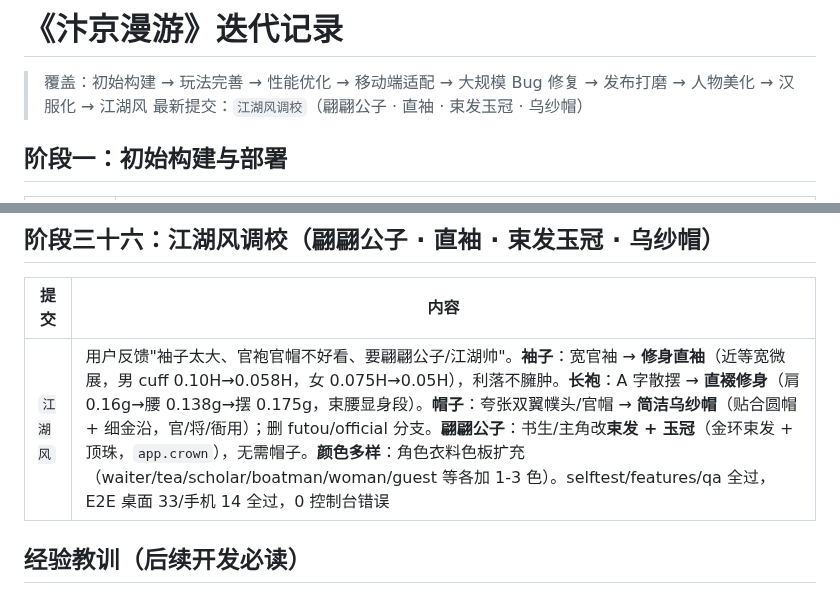
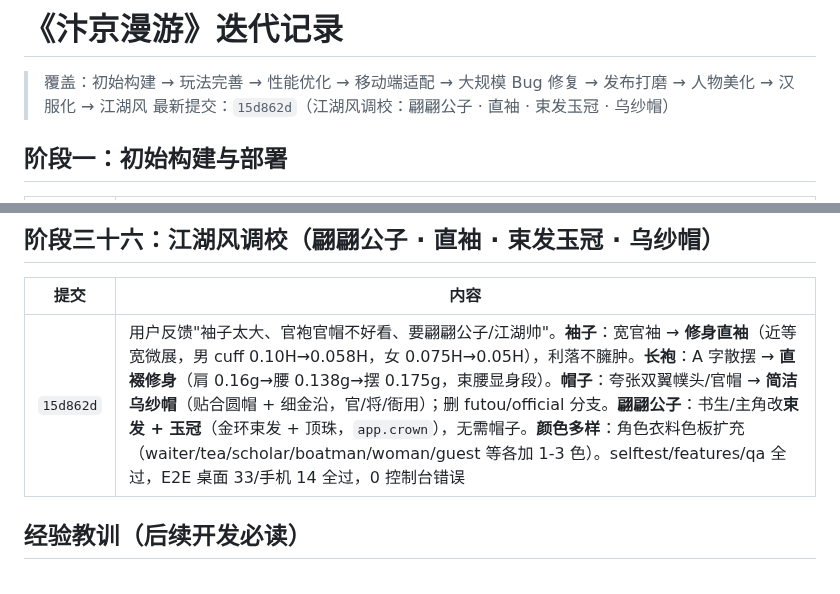
Before and after one commit to juicyzhou/qingming-shanghe-tu-3d, a Markdown page: docs/04-CHANGELOG.md, 2 parts joined by grey strips. GitHub-like rendering.

Commit message:
补全迭代记录：填写江湖风调校提交号 15d862d
Co-Authored-By: Claude <noreply@anthropic.com>

```diff
--- a/docs/04-CHANGELOG.md
+++ b/docs/04-CHANGELOG.md
@@ -1,7 +1,7 @@
 # 《汴京漫游》迭代记录
 
 > 覆盖：初始构建 → 玩法完善 → 性能优化 → 移动端适配 → 大规模 Bug 修复 → 发布打磨 → 人物美化 → 汉服化 → 江湖风
-> 最新提交：`江湖风调校`（翩翩公子 · 直袖 · 束发玉冠 · 乌纱帽）
+> 最新提交：`15d862d`（江湖风调校：翩翩公子 · 直袖 · 束发玉冠 · 乌纱帽）
 
 ## 阶段一：初始构建与部署
 
@@ -232,7 +232,7 @@
 
 | 提交 | 内容 |
 |---|---|
-| `江湖风` | 用户反馈"袖子太大、官袍官帽不好看、要翩翩公子/江湖帅"。**袖子**：宽官袖 → **修身直袖**（近等宽微展，男 cuff 0.10H→0.058H，女 0.075H→0.05H），利落不臃肿。**长袍**：A 字散摆 → **直裰修身**（肩 0.16g→腰 0.138g→摆 0.175g，束腰显身段）。**帽子**：夸张双翼幞头/官帽 → **简洁乌纱帽**（贴合圆帽 + 细金沿，官/将/衙用）；删 futou/official 分支。**翩翩公子**：书生/主角改**束发 + 玉冠**（金环束发 + 顶珠，`app.crown`），无需帽子。**颜色多样**：角色衣料色板扩充（waiter/tea/scholar/boatman/woman/guest 等各加 1-3 色）。selftest/features/qa 全过，E2E 桌面 33/手机 14 全过，0 控制台错误 |
+| `15d862d` | 用户反馈"袖子太大、官袍官帽不好看、要翩翩公子/江湖帅"。**袖子**：宽官袖 → **修身直袖**（近等宽微展，男 cuff 0.10H→0.058H，女 0.075H→0.05H），利落不臃肿。**长袍**：A 字散摆 → **直裰修身**（肩 0.16g→腰 0.138g→摆 0.175g，束腰显身段）。**帽子**：夸张双翼幞头/官帽 → **简洁乌纱帽**（贴合圆帽 + 细金沿，官/将/衙用）；删 futou/official 分支。**翩翩公子**：书生/主角改**束发 + 玉冠**（金环束发 + 顶珠，`app.crown`），无需帽子。**颜色多样**：角色衣料色板扩充（waiter/tea/scholar/boatman/woman/guest 等各加 1-3 色）。selftest/features/qa 全过，E2E 桌面 33/手机 14 全过，0 控制台错误 |
 
 ## 经验教训（后续开发必读）
 
```
